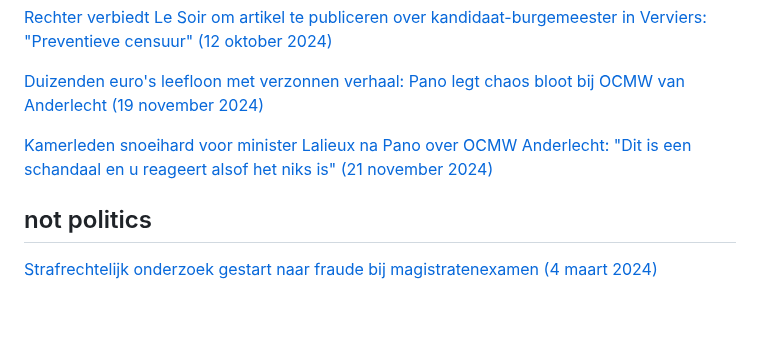
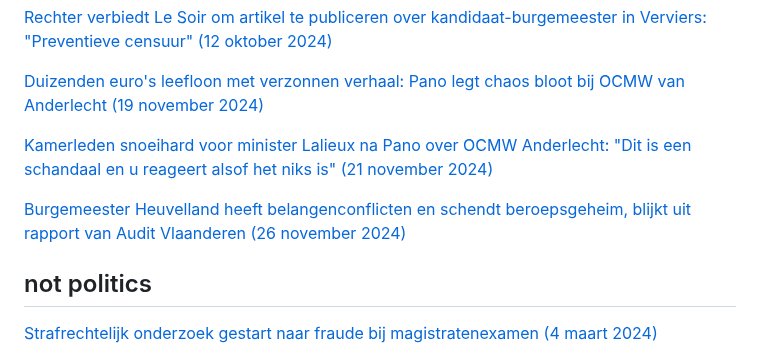
Before and after one commit to arnoschutijzer/belgian-politics-are-going-great, a Markdown page: README.md, the part around the change. Rendered like a GitHub page; blank space fills up the shorter version.

```diff
--- a/README.md
+++ b/README.md
@@ -78,5 +78,7 @@
 
 [Kamerleden snoeihard voor minister Lalieux na Pano over OCMW Anderlecht: "Dit is een schandaal en u reageert alsof het niks is" (21 november 2024)](https://www.vrt.be/vrtnws/nl/2024/11/21/kamerleden-snoeihard-voor-minister-lalieux-na-pano-over-ocmw-and/)
 
+[Burgemeester Heuvelland heeft belangenconflicten en schendt beroepsgeheim, blijkt uit rapport van Audit Vlaanderen (26 november 2024)](https://www.vrt.be/vrtnws/nl/2024/11/25/audit-vlaanderen-burgemeester-heuvelland-zit-in-belangenconflic/)
+
 ## not politics
 [Strafrechtelijk onderzoek gestart naar fraude bij magistratenexamen (4 maart 2024)](https://www.vrt.be/vrtnws/nl/2024/03/04/strafrechtelijk-onderzoek-gestart-naar-fraude-bij-magistratenexa/)
```
